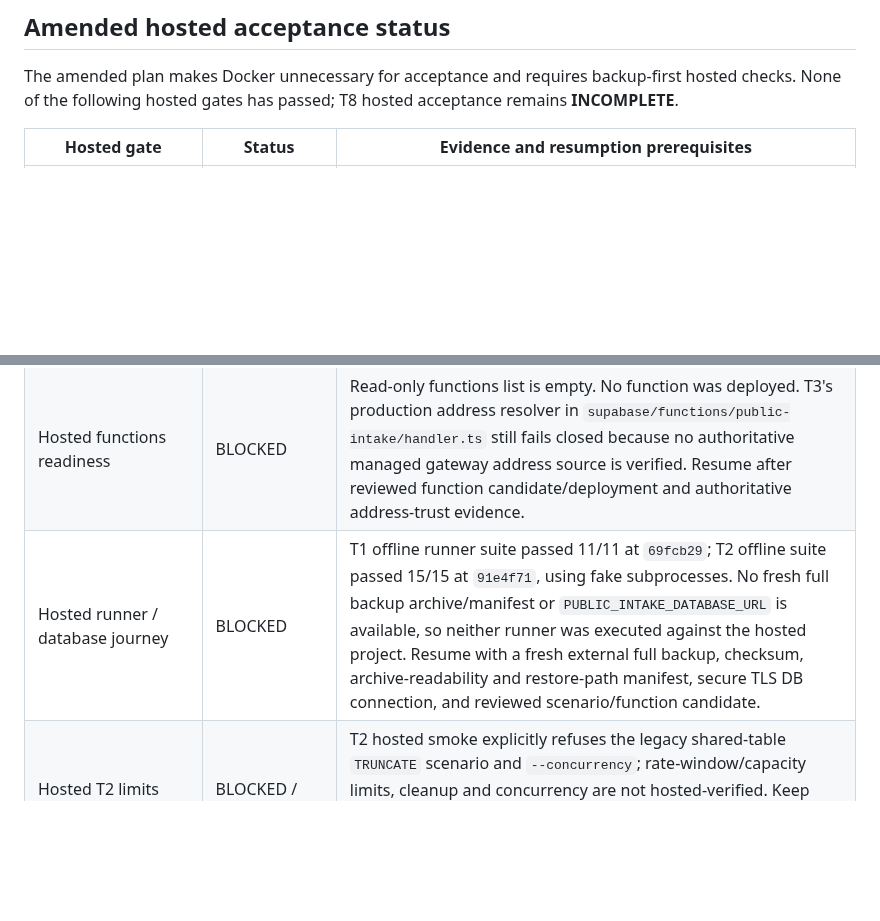
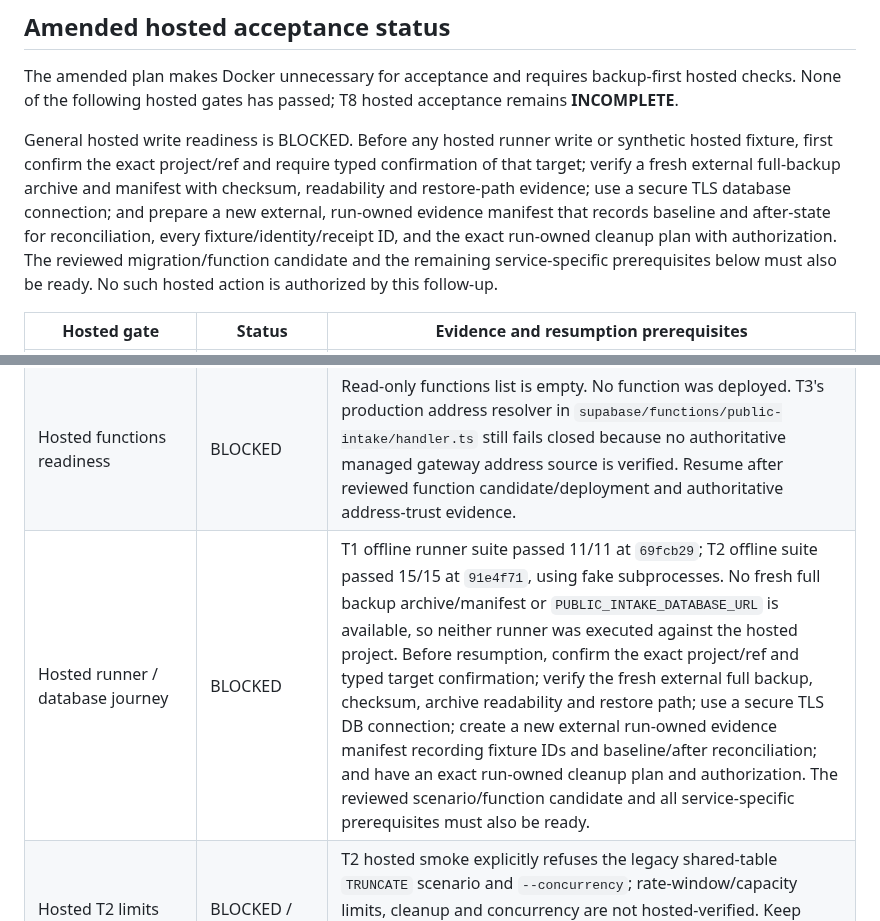
Before and after one commit to CarlosMonteiroNeto/discipulado-IEADPE, a Markdown page: docs/verification/public-intake-acceptance.md, 2 parts joined by grey strips. Drawn GitHub-style; blank space fills up the shorter version.

Commit message:
docs: complete T8 hosted readiness evidence

```diff
--- a/docs/verification/public-intake-acceptance.md
+++ b/docs/verification/public-intake-acceptance.md
@@ -28,11 +28,13 @@ Local versions were Flutter 3.47.2 / Dart 3.13.2, Python 3.12.10, and Deno 2.9.8
 
 The amended plan makes Docker unnecessary for acceptance and requires backup-first hosted checks. None of the following hosted gates has passed; T8 hosted acceptance remains **INCOMPLETE**.
 
+General hosted write readiness is BLOCKED. Before any hosted runner write or synthetic hosted fixture, first confirm the exact project/ref and require typed confirmation of that target; verify a fresh external full-backup archive and manifest with checksum, readability and restore-path evidence; use a secure TLS database connection; and prepare a new external, run-owned evidence manifest that records baseline and after-state for reconciliation, every fixture/identity/receipt ID, and the exact run-owned cleanup plan with authorization. The reviewed migration/function candidate and the remaining service-specific prerequisites below must also be ready. No such hosted action is authorized by this follow-up.
+
 | Hosted gate | Status | Evidence and resumption prerequisites |
 |---|---|---|
 | Hosted migration/schema readiness | BLOCKED | Read-only migration list shows `202610250001` applied and `202610250002`–`202610250004` pending. No migration was applied. Resume only after a fresh external full backup and manifest are verified, then review and coordinate the exact migration candidate and deployment. |
 | Hosted functions readiness | BLOCKED | Read-only functions list is empty. No function was deployed. T3's production address resolver in `supabase/functions/public-intake/handler.ts` still fails closed because no authoritative managed gateway address source is verified. Resume after reviewed function candidate/deployment and authoritative address-trust evidence. |
-| Hosted runner / database journey | BLOCKED | T1 offline runner suite passed 11/11 at `69fcb29`; T2 offline suite passed 15/15 at `91e4f71`, using fake subprocesses. No fresh full backup archive/manifest or `PUBLIC_INTAKE_DATABASE_URL` is available, so neither runner was executed against the hosted project. Resume with a fresh external full backup, checksum, archive-readability and restore-path manifest, secure TLS DB connection, and reviewed scenario/function candidate. |
+| Hosted runner / database journey | BLOCKED | T1 offline runner suite passed 11/11 at `69fcb29`; T2 offline suite passed 15/15 at `91e4f71`, using fake subprocesses. No fresh full backup archive/manifest or `PUBLIC_INTAKE_DATABASE_URL` is available, so neither runner was executed against the hosted project. Before resumption, confirm the exact project/ref and typed target confirmation; verify the fresh external full backup, checksum, archive readability and restore path; use a secure TLS DB connection; create a new external run-owned evidence manifest recording fixture IDs and baseline/after reconciliation; and have an exact run-owned cleanup plan and authorization. The reviewed scenario/function candidate and all service-specific prerequisites must also be ready. |
 | Hosted T2 limits and concurrency | BLOCKED / INCOMPLETE | T2 hosted smoke explicitly refuses the legacy shared-table `TRUNCATE` scenario and `--concurrency`; rate-window/capacity limits, cleanup and concurrency are not hosted-verified. Keep those gates incomplete until a reviewed, non-interfering run-owned fixture/race design supports exact cleanup and reconciliation. |
 | Hosted bot verification | BLOCKED | Hosted Turnstile hostname and server configuration were not verified or changed. Resume after confirming the real hostname and matching server-side Turnstile configuration. |
 | Hosted reviewer access | BLOCKED | No temporary synthetic reviewer identities or grants were created. Resume only with temporary synthetic reviewer identities/grants, a bounded run-owned fixture, and exact cleanup authorization. |
```
Also changed, not shown: 2 other files.
